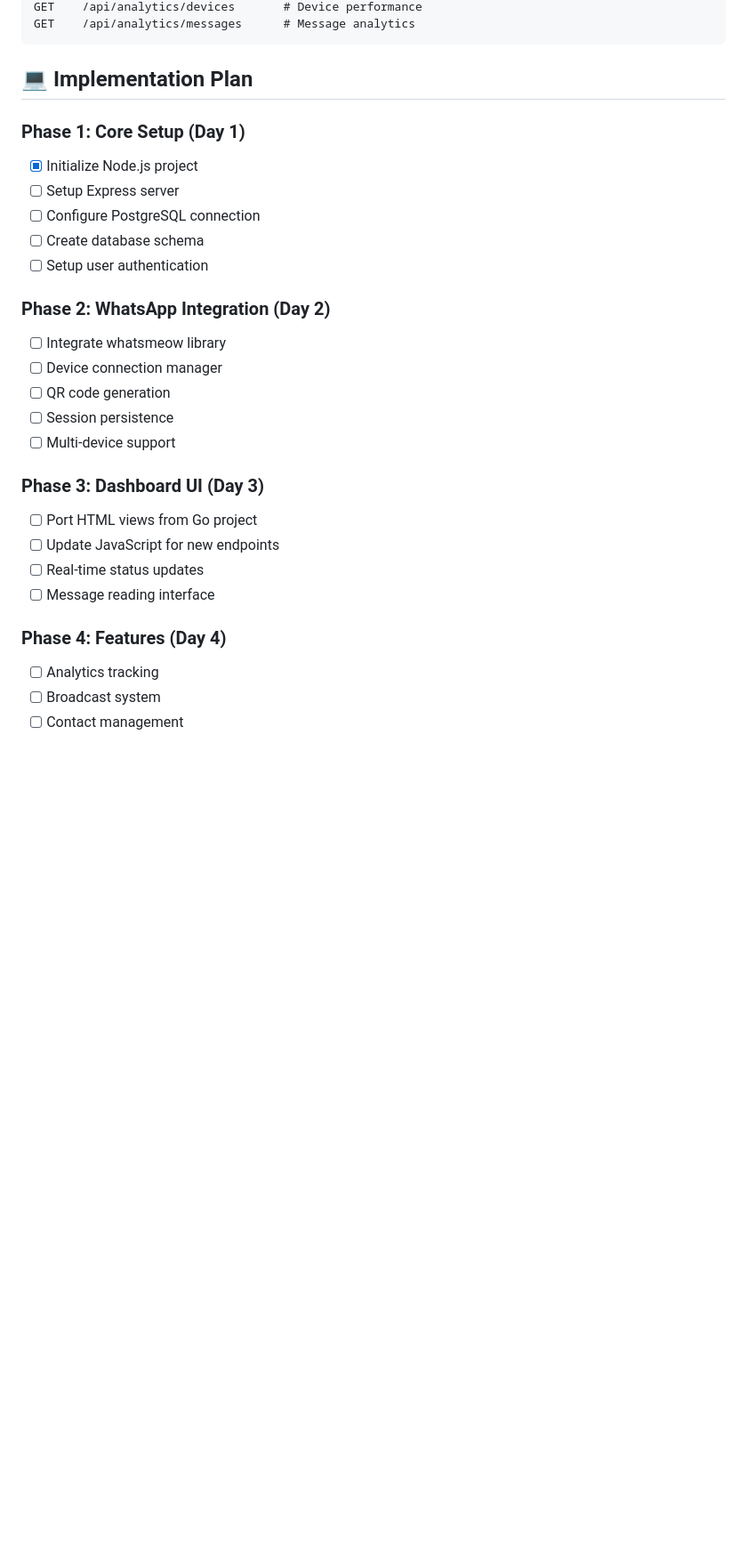
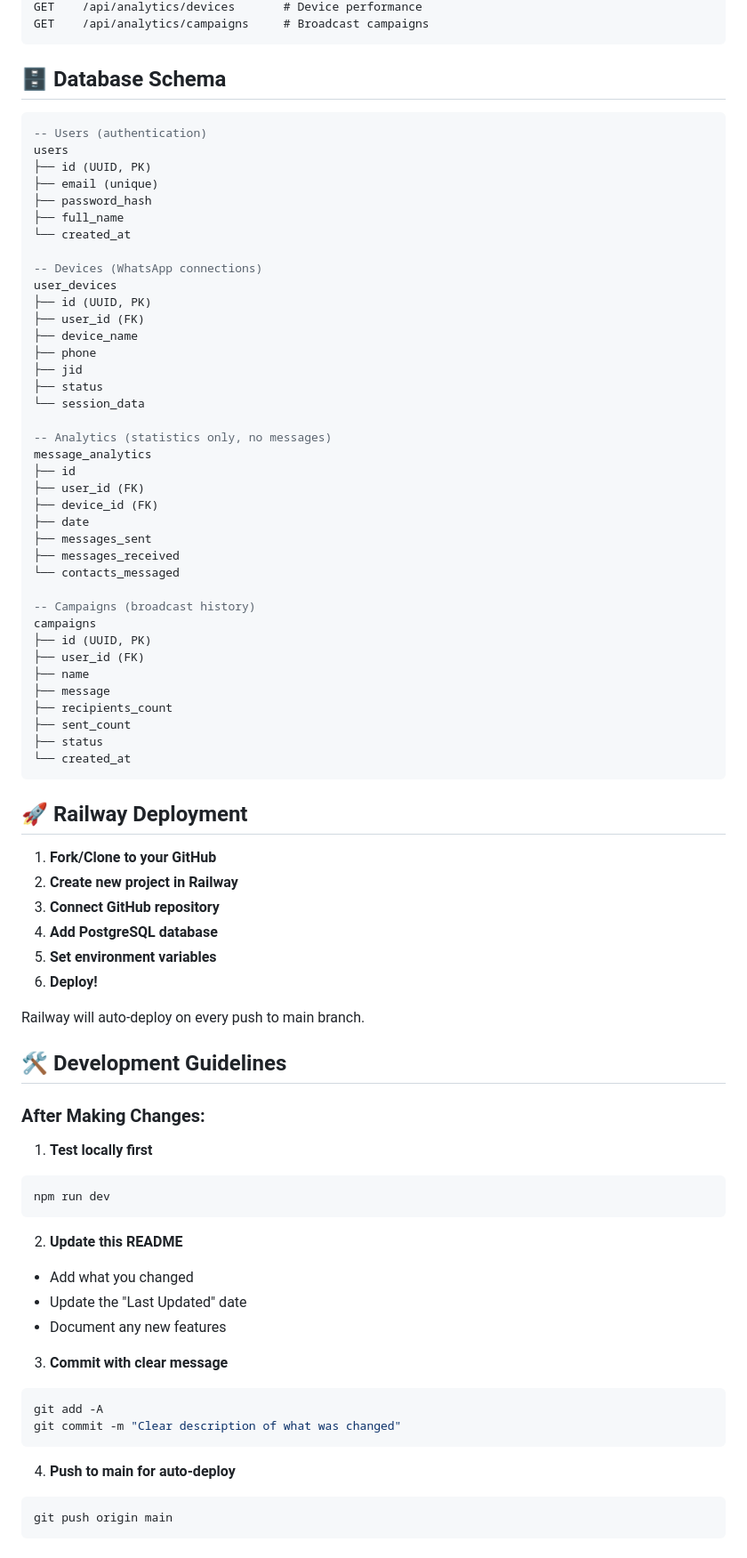
Before and after one commit to aqilrvsb/whatsapp-mcp, a Markdown page: README.md, the part around the change printed below. Shown: that part at 89% size. GitHub-like rendering; blank space fills up the shorter version.

Commit message:
Update README with comprehensive documentation and development guidelines

````diff
--- a/README.md
+++ b/README.md
@@ -107,29 +151,83 @@ GET    /api/analytics/dashboard     # Dashboard stats
 GET    /api/analytics/devices       # Device performance
-GET    /api/analytics/messages      # Message analytics
+GET    /api/analytics/campaigns     # Broadcast campaigns
 ```
 
-## 💻 Implementation Plan
+## 🗄️ Database Schema
 
-### Phase 1: Core Setup (Day 1)
-- [x] Initialize Node.js project
-- [ ] Setup Express server
-- [ ] Configure PostgreSQL connection
-- [ ] Create database schema
-- [ ] Setup user authentication
+```sql
+-- Users (authentication)
+users
+├── id (UUID, PK)
+├── email (unique)
+├── password_hash
+├── full_name
+└── created_at
 
-### Phase 2: WhatsApp Integration (Day 2)
-- [ ] Integrate whatsmeow library
-- [ ] Device connection manager
-- [ ] QR code generation
-- [ ] Session persistence
-- [ ] Multi-device support
+-- Devices (WhatsApp connections)
+user_devices
+├── id (UUID, PK)
+├── user_id (FK)
+├── device_name
+├── phone
+├── jid
+├── status
+└── session_data
 
-### Phase 3: Dashboard UI (Day 3)
-- [ ] Port HTML views from Go project
-- [ ] Update JavaScript for new endpoints
-- [ ] Real-time status updates
-- [ ] Message reading interface
+-- Analytics (statistics only, no messages)
+message_analytics
+├── id
+├── user_id (FK)
+├── device_id (FK)
+├── date
+├── messages_sent
+├── messages_received
+└── contacts_messaged
 
-### Phase 4: Features (Day 4)
-- [ ] Analytics tracking
-- [ ] Broadcast system
+-- Campaigns (broadcast history)
+campaigns
+├── id (UUID, PK)
+├── user_id (FK)
+├── name
+├── message
+├── recipients_count
+├── sent_count
+├── status
+└── created_at
+```
+
+## 🚀 Railway Deployment
+
+1. **Fork/Clone to your GitHub**
+2. **Create new project in Railway**
+3. **Connect GitHub repository**
+4. **Add PostgreSQL database**
+5. **Set environment variables**
+6. **Deploy!**
+
+Railway will auto-deploy on every push to main branch.
+
+## 🛠️ Development Guidelines
+
+### After Making Changes:
+
+1. **Test locally first**
+```bash
+npm run dev
+```
+
+2. **Update this README**
+- Add what you changed
+- Update the "Last Updated" date
+- Document any new features
+
+3. **Commit with clear message**
+```bash
+git add -A
+git commit -m "Clear description of what was changed"
+```
+
+4. **Push to main for auto-deploy**
+```bash
+git push origin main
+```
+
````
Also changed, not shown: other parts of README.md (+181 -119 lines).
